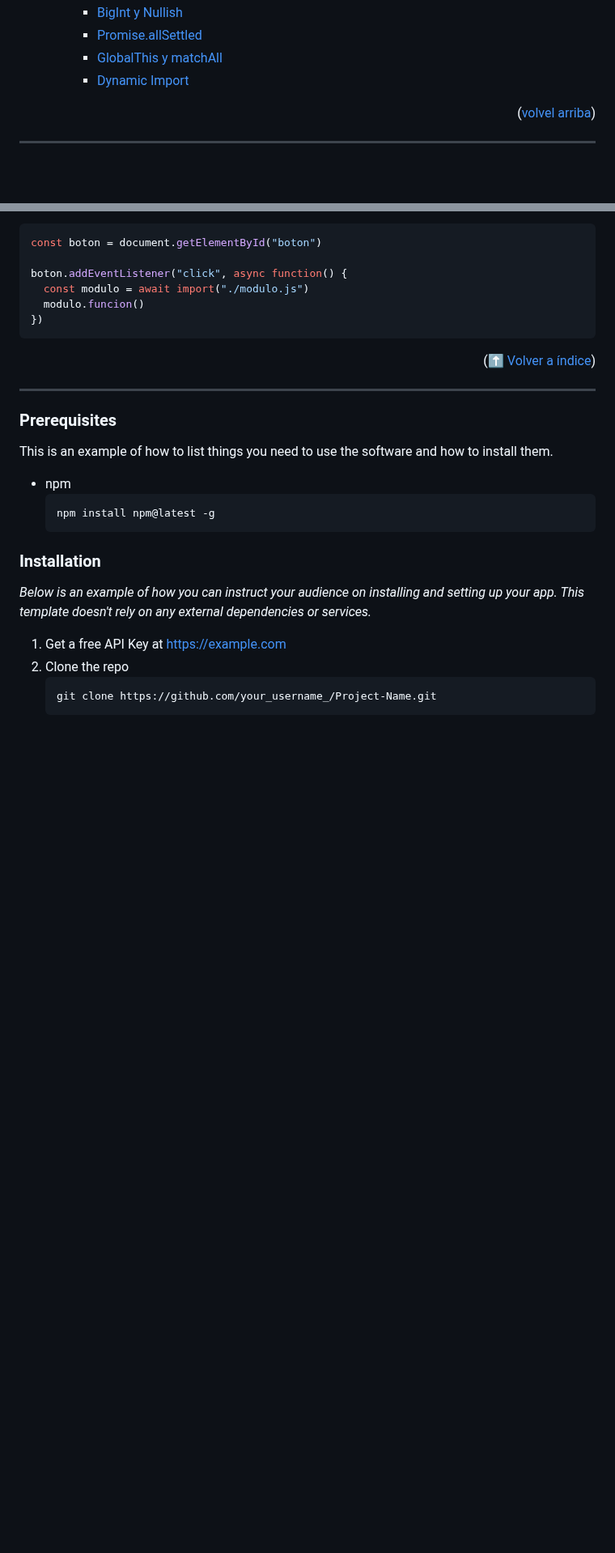
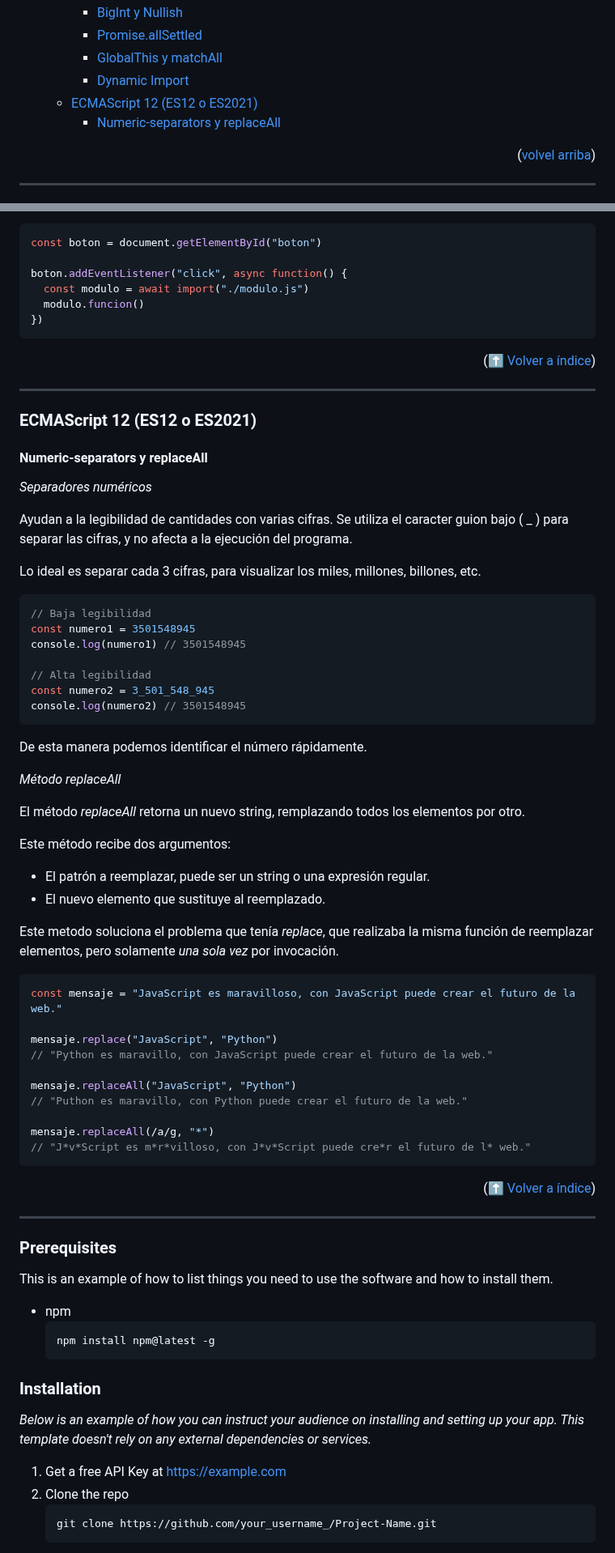
Before and after one commit to ferneynava/Curso-de-ECMAScript, a Markdown page: README.md, 2 parts joined by grey strips. Shown at 81% size. Rendered like a GitHub page; blank space fills up the shorter version.

Commit message:
:memo: [Progress] numeric-separators y replaceAll
[Progress] numeric-separators y replaceAll

````diff
--- a/README.md
+++ b/README.md
@@ -61,7 +61,9 @@
     - [BigInt y Nullish](#bigint-y-nullish)
     - [Promise.allSettled ](#promiseallsettled)
     - [GlobalThis y matchAll](#globalthis-y-matchall)
-    - [Dynamic Import](#)
+    - [Dynamic Import](#dynamic-import)
+  - [ECMAScript 12 (ES12 o ES2021)](#ecmascript-12-es12-o-es2021)
+    - [Numeric-separators y replaceAll](#numeric-separators-y-replaceall)
 
 <p align="right">(<a href="#readme-top">volvel arriba</a>)</p>
 
@@ -1726,6 +1728,55 @@ boton.addEventListener("click", async function() {
 
 ---
 
+### ECMAScript 12 (ES12 o ES2021)
+
+#### Numeric-separators y replaceAll
+
+*Separadores numéricos*
+
+Ayudan a la legibilidad de cantidades con varias cifras. Se utiliza el caracter guion bajo ( _ ) para separar las cifras, y no afecta a la ejecución del programa.
+
+Lo ideal es separar cada 3 cifras, para visualizar los miles, millones, billones, etc.
+
+```js
+// Baja legibilidad
+const numero1 = 3501548945
+console.log(numero1) // 3501548945
+
+// Alta legibilidad
+const numero2 = 3_501_548_945
+console.log(numero2) // 3501548945
+```
+
+De esta manera podemos identificar el número rápidamente.
+
+*Método replaceAll*
+
+El método *replaceAll* retorna un nuevo string, remplazando todos los elementos por otro.
+
+Este método recibe dos argumentos:
+- El patrón a reemplazar, puede ser un string o una expresión regular.
+- El nuevo elemento que sustituye al reemplazado.
+
+Este metodo soluciona el problema que tenía *replace*, que realizaba la misma función de reemplazar elementos, pero solamente *una sola vez* por invocación.
+
+```js
+const mensaje = "JavaScript es maravilloso, con JavaScript puede crear el futuro de la web."
+
+mensaje.replace("JavaScript", "Python")
+// "Python es maravillo, con JavaScript puede crear el futuro de la web."
+
+mensaje.replaceAll("JavaScript", "Python")
+// "Puthon es maravillo, con Python puede crear el futuro de la web."
+
+mensaje.replaceAll(/a/g, "*")
+// "J*v*Script es m*r*villoso, con J*v*Script puede cre*r el futuro de l* web."
+```
+
+<p align="right">(<a href="#índice">⬆ Volver a índice</a>)</p>
+
+---
+
 ### Prerequisites
 
 This is an example of how to list things you need to use the software and how to install them.
````
